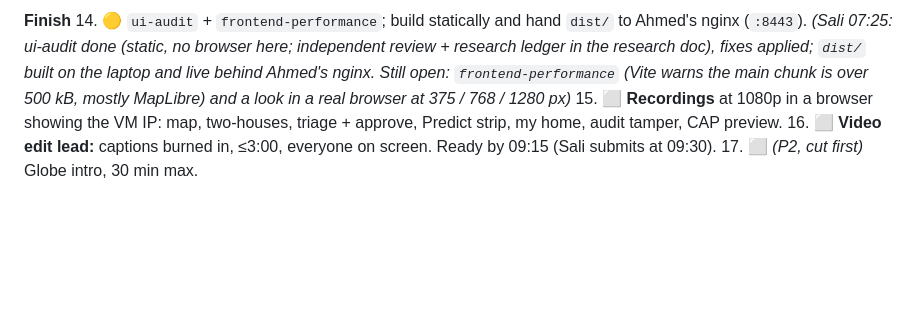
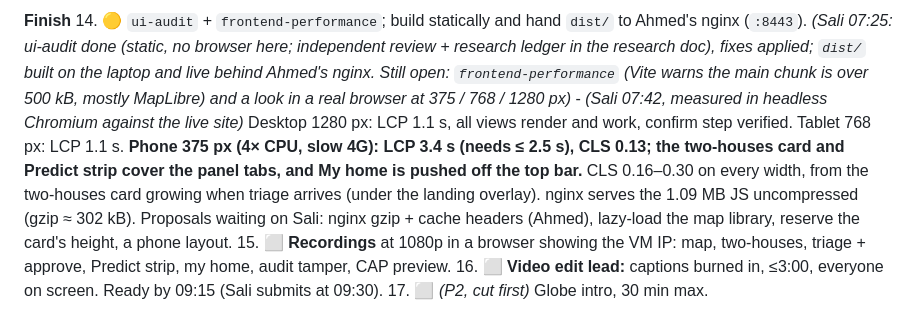
Before and after one commit to saliha006/BlackNaught, a Markdown page: builder-file-rama.md, the part around the change. GitHub-like rendering; blank space fills up the shorter version.

Commit message:
Confirm step before approvals (Sali's decision); row 14 measurements; nginx gzip ask for Ahmed

```diff
--- a/builder-file-rama.md
+++ b/builder-file-rama.md
@@ -96,6 +96,7 @@
 
 **Finish**
 14. 🟡 `ui-audit` + `frontend-performance`; build statically and hand `dist/` to Ahmed's nginx (`:8443`). *(Sali 07:25: ui-audit done (static, no browser here; independent review + research ledger in the research doc), fixes applied; `dist/` built on the laptop and live behind Ahmed's nginx. Still open: `frontend-performance` (Vite warns the main chunk is over 500 kB, mostly MapLibre) and a look in a real browser at 375 / 768 / 1280 px)*
+    - *(Sali 07:42, measured in headless Chromium against the live site)* Desktop 1280 px: LCP 1.1 s, all views render and work, confirm step verified. Tablet 768 px: LCP 1.1 s. **Phone 375 px (4× CPU, slow 4G): LCP 3.4 s (needs ≤ 2.5 s), CLS 0.13; the two-houses card and Predict strip cover the panel tabs, and My home is pushed off the top bar.** CLS 0.16–0.30 on every width, from the two-houses card growing when triage arrives (under the landing overlay). nginx serves the 1.09 MB JS uncompressed (gzip ≈ 302 kB). Proposals waiting on Sali: nginx gzip + cache headers (Ahmed), lazy-load the map library, reserve the card's height, a phone layout.
 15. ⬜ **Recordings** at 1080p in a browser showing the VM IP: map, two-houses, triage + approve, Predict strip, my home, audit tamper, CAP preview.
 16. ⬜ **Video edit lead:** captions burned in, ≤3:00, everyone on screen. Ready by 09:15 (Sali submits at 09:30).
 17. ⬜ *(P2, cut first)* Globe intro, 30 min max.
```
Also changed, not shown: BLACKNAUGHT.md (+2 -1 lines), builder-file-ahmed.md (+4 -0 lines).
